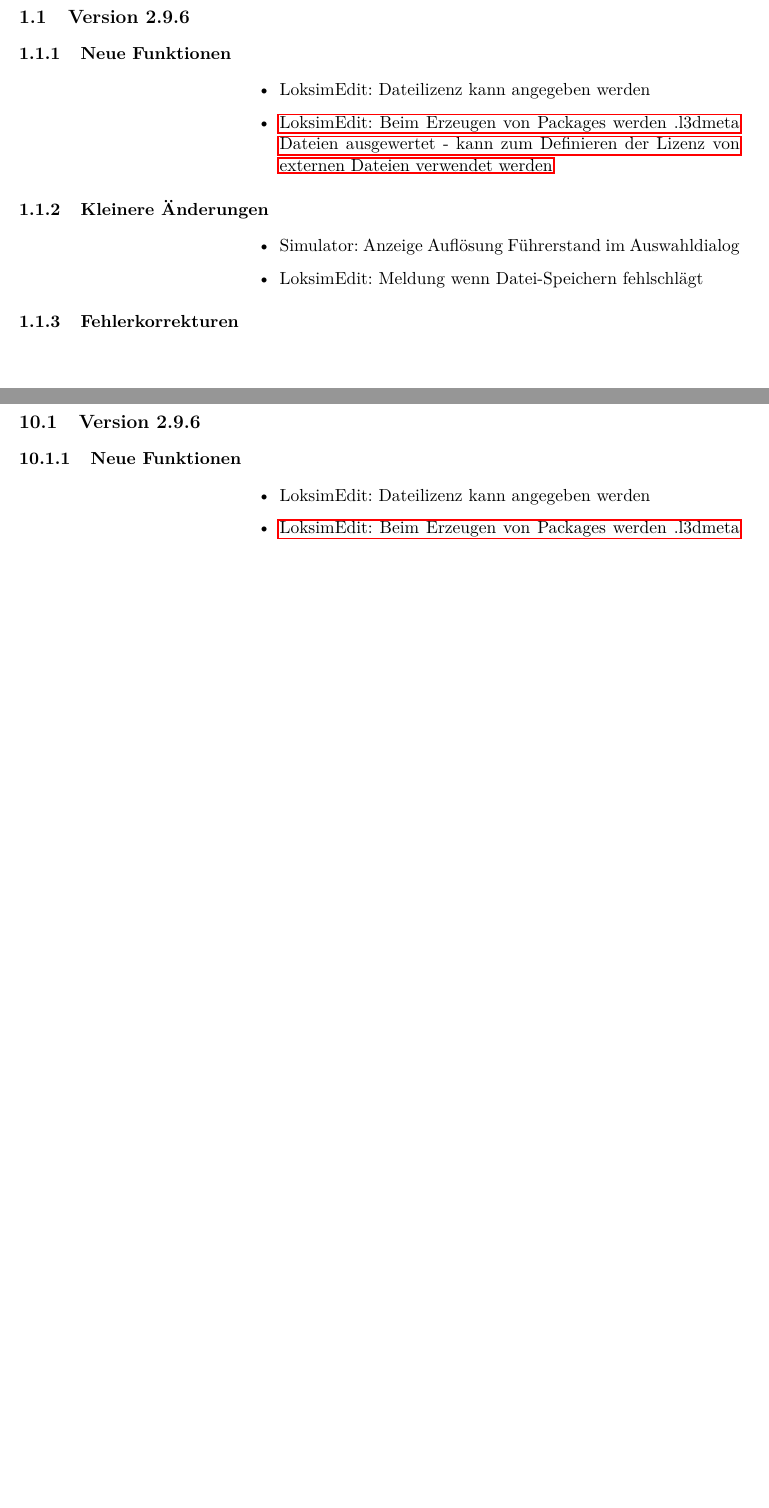
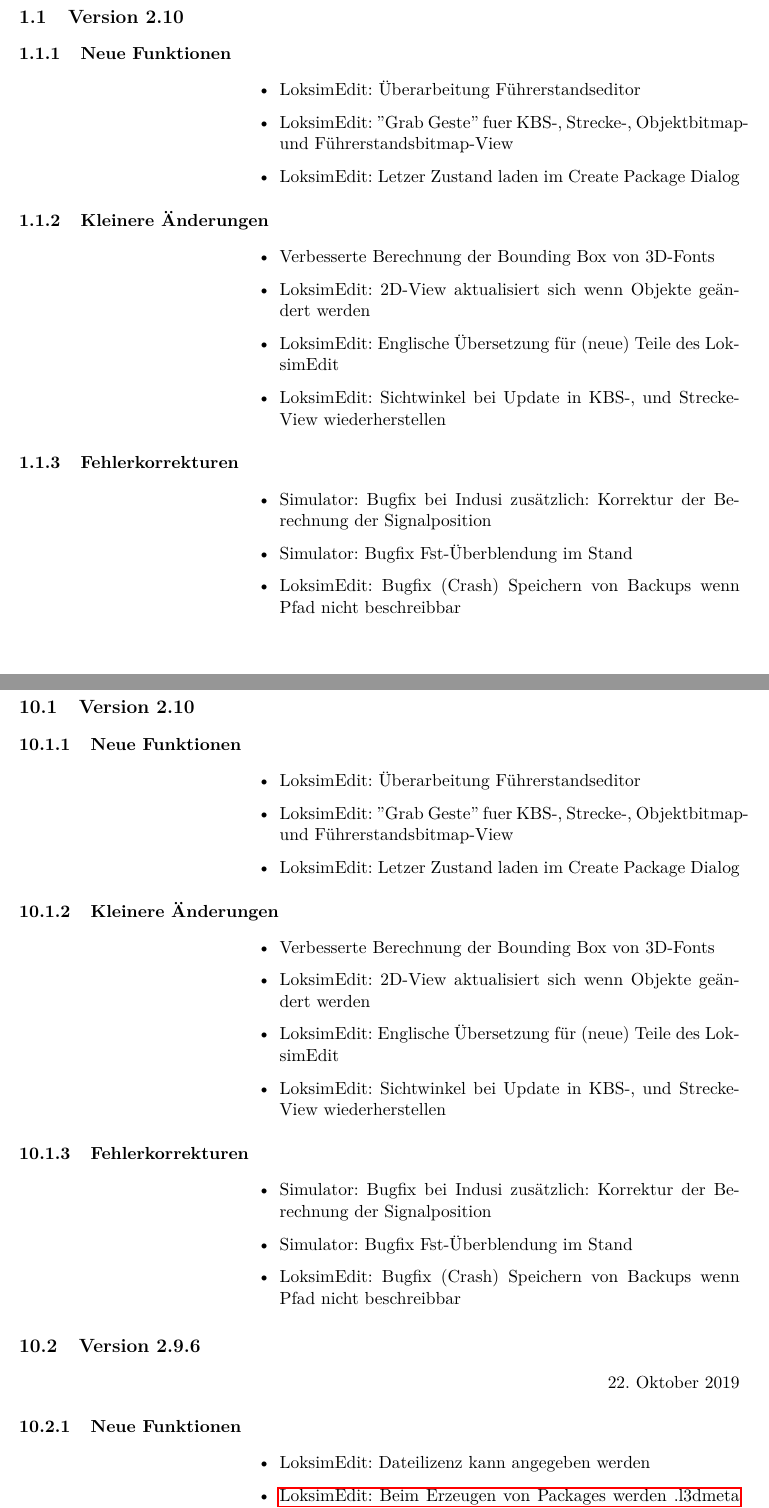
Before and after one commit to Loksim3D/loksim3d-doku, a LaTeX thesis (DetailDoku/LoksimDetailDoku.tex, which reads DetailDoku/MostRecentChanges.tex, DetailDoku/Versionen.tex): two parts of pages 8 and 53 of 66 before the commit and two parts of pages 8 and 53 of 67 after it, joined at a grey line, cut so that both start at the same text, the shorter picture padded with empty space. Compiled offline with pdfLaTeX.

Commit message:
version history

```diff
--- a/DetailDoku/MostRecentChanges.tex
+++ b/DetailDoku/MostRecentChanges.tex
@@ -1,17 +1,23 @@
-\section{Version 2.9.6}
+\section{Version 2.10}
 \subsection{Neue Funktionen}
 \begin{itemize}
-    \item LoksimEdit: Dateilizenz kann angegeben werden
-    \item \hyperref[sec:editor.allg.packages.l3dmeta]{LoksimEdit: Beim Erzeugen von Packages werden .l3dmeta Dateien ausgewertet - kann zum Definieren der Lizenz von externen Dateien verwendet werden}
+    \item LoksimEdit: Überarbeitung Führerstandseditor
+    \item LoksimEdit: ''Grab Geste'' fuer KBS-, Strecke-, Objektbitmap- und Führerstandsbitmap-View
+    \item LoksimEdit: Letzer Zustand laden im Create Package Dialog
 \end{itemize}
 
 
 \subsection{Kleinere Änderungen}
 \begin{itemize}
-\item Simulator: Anzeige Auflösung Führerstand im Auswahldialog
-\item LoksimEdit: Meldung wenn Datei-Speichern fehlschlägt
+    \item Verbesserte Berechnung der Bounding Box von 3D-Fonts
+    \item LoksimEdit: 2D-View aktualisiert sich wenn Objekte geändert werden
+    \item LoksimEdit: Englische Übersetzung für (neue) Teile des LoksimEdit
+    \item LoksimEdit: Sichtwinkel bei Update in KBS-, und Strecke-View wiederherstellen
 \end{itemize}
 
 \subsection{Fehlerkorrekturen}
 \begin{itemize}
+    \item Simulator: Bugfix bei Indusi zusätzlich: Korrektur der Berechnung der Signalposition
+    \item Simulator: Bugfix Fst-Überblendung im Stand
+    \item LoksimEdit: Bugfix (Crash) Speichern von Backups wenn Pfad nicht beschreibbar
 \end{itemize}
--- a/DetailDoku/Versionen.tex
+++ b/DetailDoku/Versionen.tex
@@ -0,0 +1,6 @@
+\section{Version 2.9.6}\hfill 22. Oktober 2019
+\subsection{Neue Funktionen}
+\begin{itemize}
+    \item LoksimEdit: Dateilizenz kann angegeben werden
+    \item \hyperref[sec:editor.allg.packages.l3dmeta]{LoksimEdit: Beim Erzeugen von Packages werden .l3dmeta Dateien ausgewertet - kann zum Definieren der Lizenz von externen Dateien verwendet werden}
+\end{itemize}
```
Also changed, not shown: DetailDoku/Versionen.tex (13 more changed lines).
